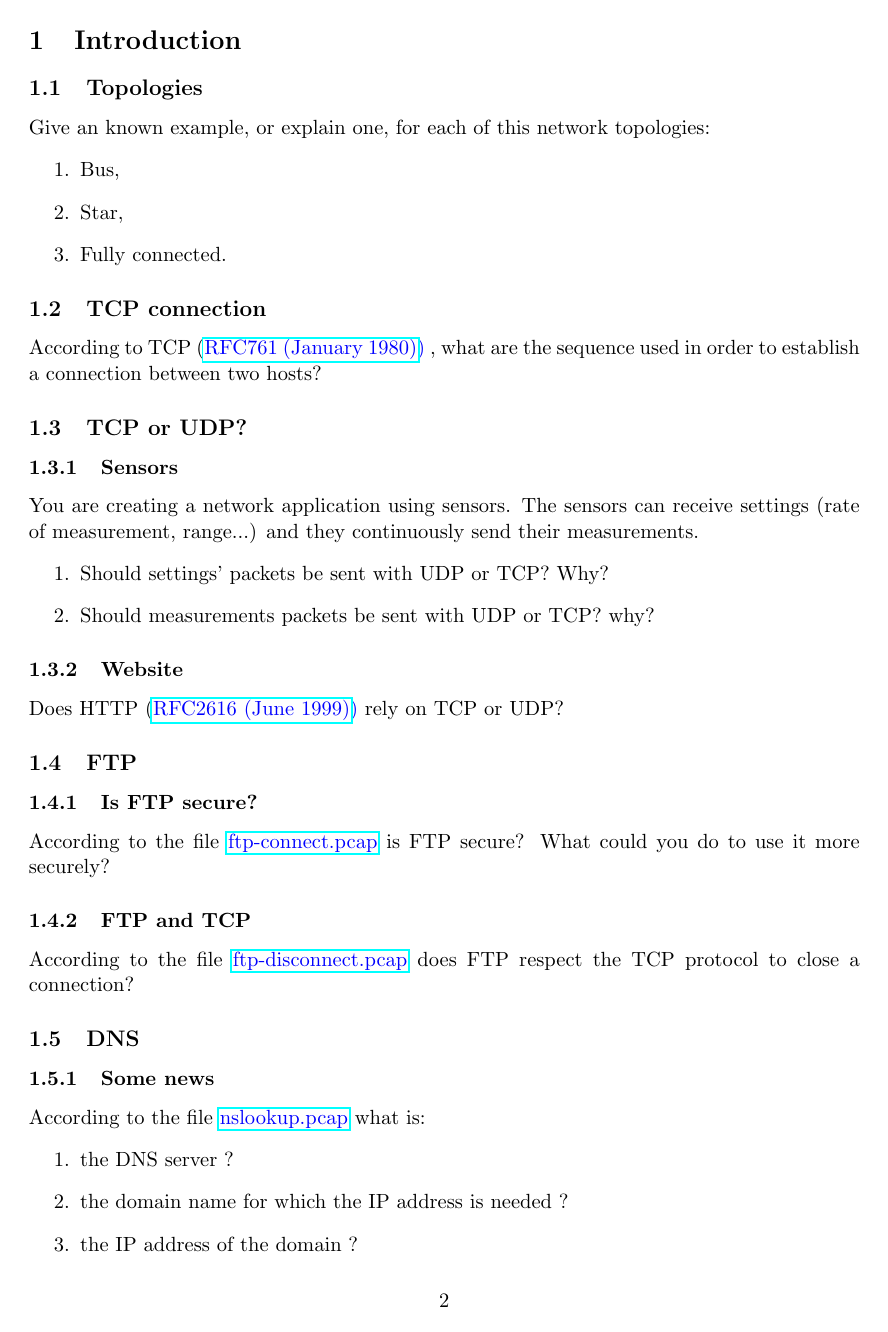
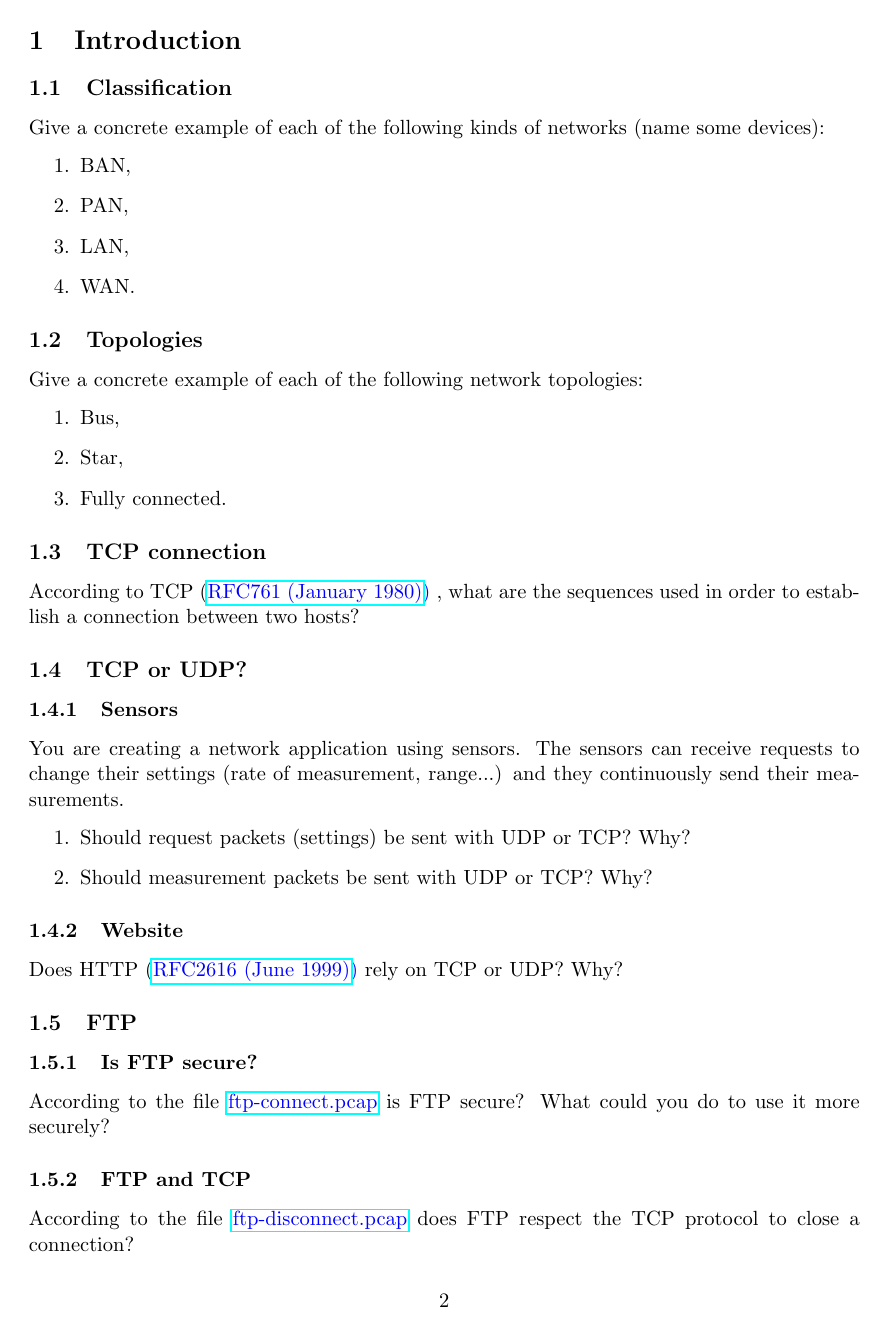
Before and after one commit to auzias/network-courses, a LaTeX document (tutorials/tutorials.tex): page 2 of 3. Compiled offline with pdfLaTeX.

Commit message:
typos corrected

```diff
--- a/tutorials/tutorials.tex
+++ b/tutorials/tutorials.tex
@@ -19,8 +19,17 @@
 
 
 \section{Introduction}
+\subsection{Classification}
+Give a concrete example of each of the following kinds of networks (name some devices):
+  \begin{enumerate}
+    \item BAN,
+    \item PAN,
+    \item LAN,
+    \item WAN.
+  \end{enumerate}
+
 \subsection{Topologies}
-Give an known example, or explain one, for each of this network topologies:
+Give a concrete example of each of the following network topologies:
   \begin{enumerate}
     \item Bus,
     \item Star,
@@ -28,17 +37,17 @@ Give an known example, or explain one, for each of this network topologies:
   \end{enumerate}
 
 \subsection{TCP connection}
-According to TCP (\color{blue}\href{http://tools.ietf.org/html/rfc761}{RFC761 (January 1980)}) \color{black}, what are the sequence used in order to establish a connection between two hosts?
+According to TCP (\color{blue}\href{http://tools.ietf.org/html/rfc761}{RFC761 (January 1980)}) \color{black}, what are the sequences used in order to establish a connection between two hosts?
 
 \subsection{TCP or UDP?}
 \subsubsection{Sensors}
-You are creating a network application using sensors. The sensors can receive settings (rate of measurement, range...) and they continuously send their measurements.
+You are creating a network application using sensors. The sensors can receive requests to change their settings (rate of measurement, range...) and they continuously send their measurements.
   \begin{enumerate}
-    \item Should settings' packets be sent with UDP or TCP? Why?
-    \item Should measurements packets be sent with UDP or TCP? why?
+    \item Should request packets (settings) be sent with UDP or TCP? Why?
+    \item Should measurement packets be sent with UDP or TCP? Why?
   \end{enumerate}
 \subsubsection{Website}
-Does HTTP (\color{blue}\href{http://tools.ietf.org/html/rfc2616}{RFC2616 (June 1999)}) \color{black} rely on TCP or UDP?
+Does HTTP (\color{blue}\href{http://tools.ietf.org/html/rfc2616}{RFC2616 (June 1999)}) \color{black} rely on TCP or UDP? Why?
 
 \subsection{FTP}
 \subsubsection{Is FTP secure?}
@@ -50,7 +59,4 @@ According to the file \color{blue}\href{http://teaching.auzias.net/db/ftp-discon
 \subsubsection{Some news}
 According to the file \color{blue}\href{http://teaching.auzias.net/db/nslookup.pcap}{nslookup.pcap} \color{black} what is:
   \begin{enumerate}
-    \item the DNS server ?
-    \item the domain name for which the IP address is needed ?
-    \item the IP address of the domain ?
-  \end{enumerate}
+    \item the DNS server?
```
Also changed, not shown: slides/1-intro.tex (+14 -13 lines), slides/0-network-courses.pdf, tutorials/tutorials.pdf, tutorials/tutorials.tex (16 more changed lines).
